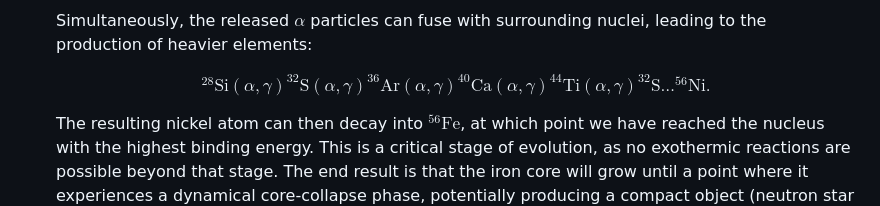
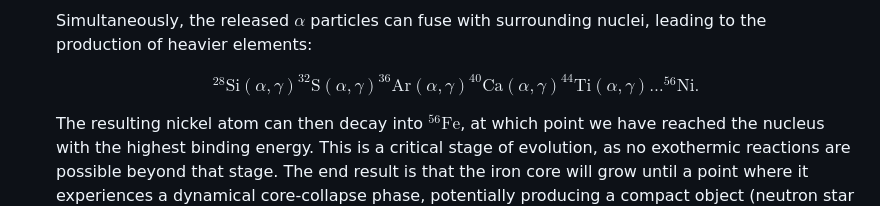
Before and after one commit to orlox/stars_2026_2027, a Markdown page: docs/src/6_nucleo.md, the part around the change. Drawn GitHub-style.

```diff
--- a/docs/src/6_nucleo.md
+++ b/docs/src/6_nucleo.md
@@ -208,7 +208,7 @@ After a star depletes its central hydrogen, depending on conditions we'll discus
 
   Simultaneously, the released $\alpha$ particles can fuse with surrounding nuclei, leading to the production of heavier elements:
 
-  $$^{28}\mathrm{Si}(\alpha,\gamma)^{32}\mathrm{S}(\alpha,\gamma)^{36}\mathrm{Ar}(\alpha,\gamma)^{40}\mathrm{Ca}(\alpha,\gamma)^{44}\mathrm{Ti}(\alpha,\gamma)^{32}\mathrm{S}\dots^{56}\mathrm{Ni}.$$
+  $$^{28}\mathrm{Si}(\alpha,\gamma)^{32}\mathrm{S}(\alpha,\gamma)^{36}\mathrm{Ar}(\alpha,\gamma)^{40}\mathrm{Ca}(\alpha,\gamma)^{44}\mathrm{Ti}(\alpha,\gamma)\dots^{56}\mathrm{Ni}.$$
 
   The resulting nickel atom can then decay into $^{56}\mathrm{Fe}$, at which point we have reached the nucleus with the highest binding energy. This is a critical stage of evolution, as no exothermic reactions are possible beyond that stage. The end result is that the iron core will grow until a point where it experiences a dynamical core-collapse phase, potentially producing a compact object (neutron star or black hole) with an associated supernova event.
 
```
Also changed, not shown: docs/src/6_nucleo_problems.md (+20 -2 lines).
